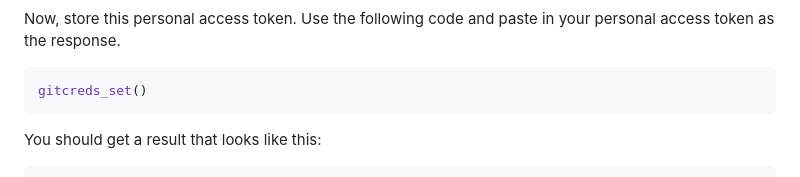
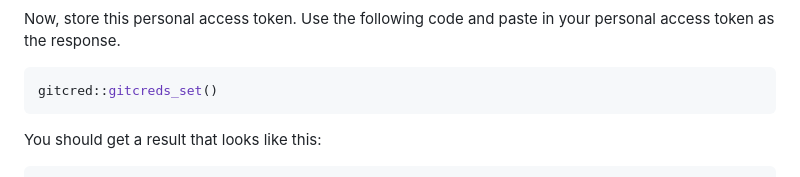
Before and after one commit to stepfanie-aguillon/eeb201-R-course, a Markdown page: problem-sets/week1_PS.md, the part around the change. Drawn GitHub-style.

Commit message:
fix error with gitcreds_set

````diff
--- a/problem-sets/week1_PS.md
+++ b/problem-sets/week1_PS.md
@@ -112,7 +112,7 @@ Now, store this personal access token. Use the following code and paste
 in your personal access token as the response.
 
 ``` r
-gitcreds_set()
+gitcred::gitcreds_set()
 ```
 
 You should get a result that looks like this:
````
